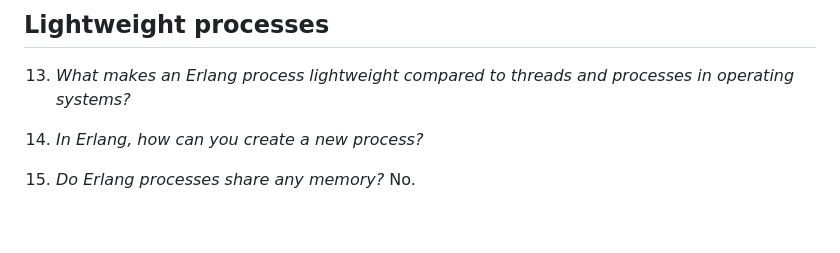
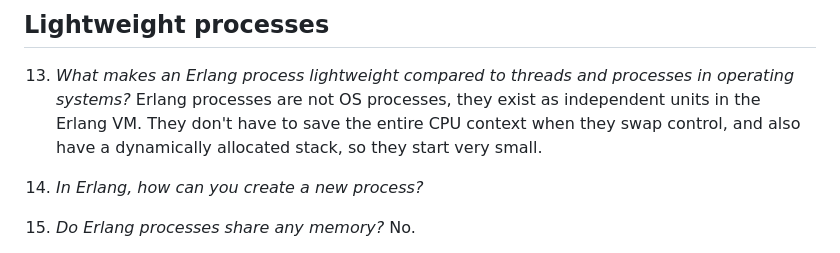
Before and after one commit to FrickTown/ObsidianVaults, a Markdown page: OSPP/(M7) Erlang.md, the part around the change. Drawn GitHub-style; blank space fills up the shorter version.

Commit message:
vault backup: 2026-03-25 09:55:05

```diff
--- a/OSPP/(M7) Erlang.md
+++ b/OSPP/(M7) Erlang.md
@@ -45,7 +45,7 @@ The questions about Erlang has been divided into
 separate sections.
 ## Lightweight processes
 13. *What makes an Erlang process lightweight compared to threads and processes in operating systems?*
-
+Erlang processes are not OS processes, they exist as independent units in the Erlang VM. They don't have to save the entire CPU context when they swap control, and also have a dynamically allocated stack, so they start very small.
 14. *In Erlang, how can you create a new process?*
 
 15. *Do Erlang processes share any memory?*
```
